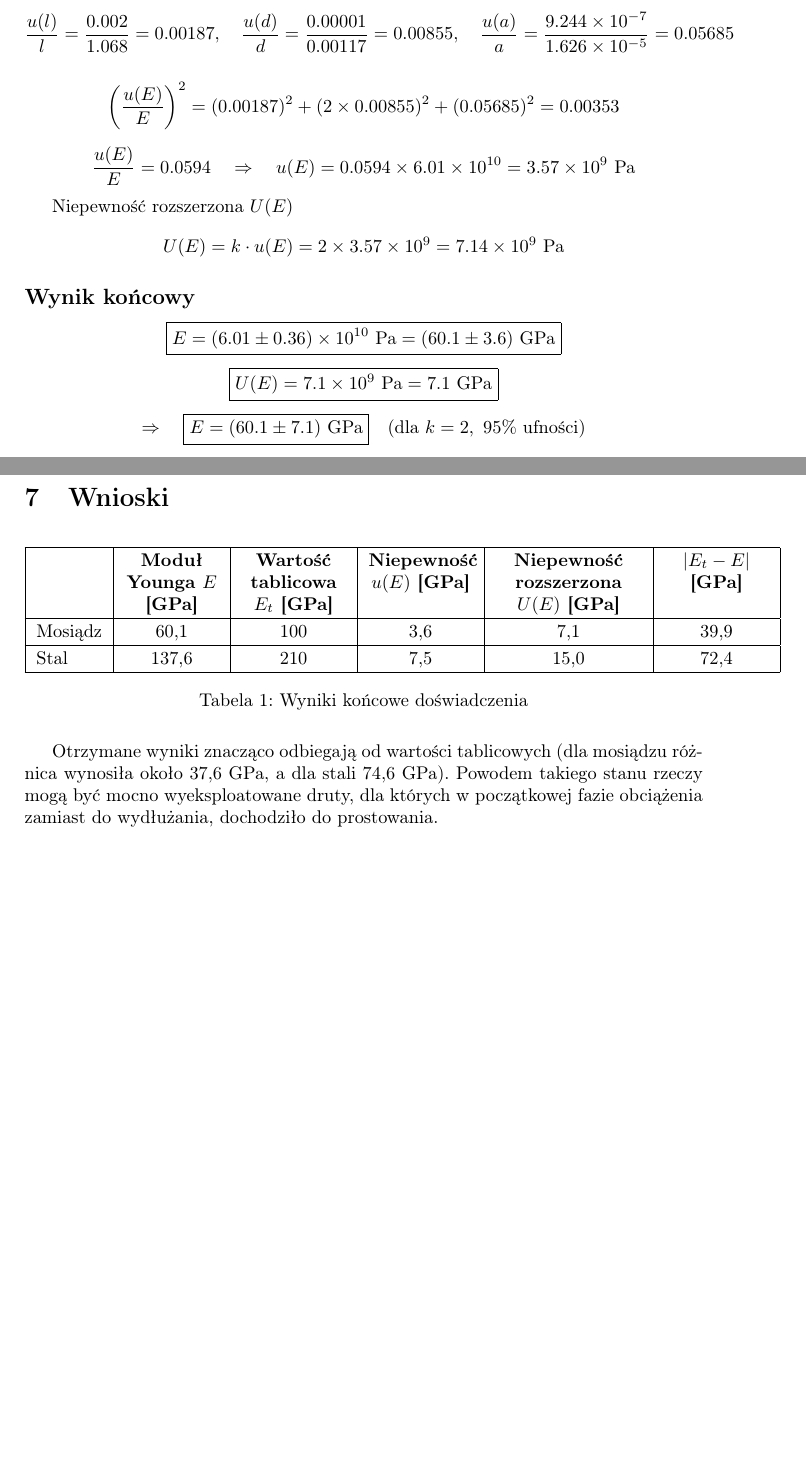
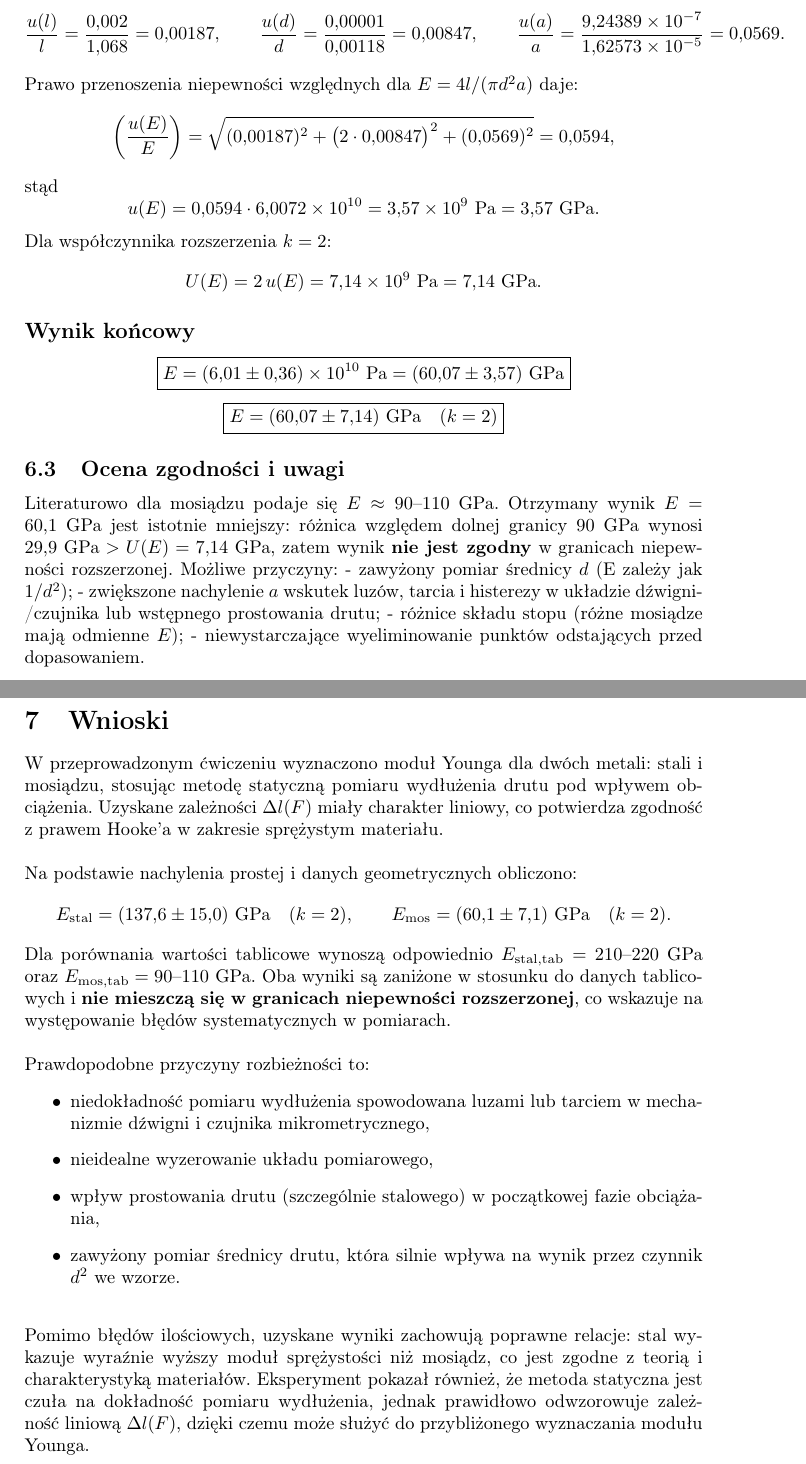
Before and after one commit to madziuniusia/Fizyka-Lab, a LaTeX document (lab1/main.tex): two parts of pages 7 and 8 of 8 before the commit and two parts of pages 9 and 10 of 10 after it, joined at a grey line, cut so that both start at the same text, the shorter picture padded with empty space. Compiled offline with pdfLaTeX.

Commit message:
✨ Modify the lab1 report

```diff
--- a/lab1/main.tex
+++ b/lab1/main.tex
@@ -420,63 +514,103 @@ Niepewność złożona $u(E)$
-\frac{u(l)}{l} = \frac{0.002}{1.068} = 0.00187, \quad
-\frac{u(d)}{d} = \frac{0.00001}{0.00117} = 0.00855, \quad
-\frac{u(a)}{a} = \frac{9.244\times10^{-7}}{1.626\times10^{-5}} = 0.05685
-\]
+\pagebreak
 
-\[
-\left( \frac{u(E)}{E} \right)^2 = (0.00187)^2 + (2 \times 0.00855)^2 + (0.05685)^2 = 0.00353
-\]
+\subsection{Niepewność i wynik końcowy}
 
-\[
-\frac{u(E)}{E} = 0.0594 \quad \Rightarrow \quad
-u(E) = 0.0594 \times 6.01\times10^{10} = 3.57\times10^{9}~\mathrm{Pa}
-\]
-
-Niepewność rozszerzona $U(E)$
-\[
-U(E) = k \cdot u(E) = 2 \times 3.57\times10^{9} = 7.14\times10^{9}~\mathrm{Pa}
-\]
+Względne niepewności wielkości wejściowych:
+$$
+\frac{u(l)}{l}=\frac{0{,}002}{1{,}068}=0{,}00187,\qquad
+\frac{u(d)}{d}=\frac{0{,}00001}{0{,}00118}=0{,}00847,\qquad
+\frac{u(a)}{a}=\frac{9{,}24389\times10^{-7}}{1{,}62573\times10^{-5}}
+=0{,}0569.
+$$
+Prawo przenoszenia niepewności względnych dla
+\(E = 4l/(\pi d^{2}a)\) daje:
+$$
+\left(\frac{u(E)}{E}\right) =
+\sqrt{(0{,}00187)^2 + \bigl(2\cdot 0{,}00847\bigr)^2 + (0{,}0569)^2}
+= 0{,}0594,
+$$
+stąd
+$$
+u(E) = 0{,}0594 \cdot 6{,}0072\times10^{10}
+= 3{,}57\times10^{9}\ \mathrm{Pa}
+= 3{,}57\ \mathrm{GPa}.
+$$
+Dla współczynnika rozszerzenia \(k=2\):
+$$
+U(E) = 2\,u(E) = 7{,}14\times10^{9}\ \mathrm{Pa}
+= 7{,}14\ \mathrm{GPa}.
+$$
 
 \subsection*{Wynik końcowy}
-\[
-\boxed{
-E = (6.01 \pm 0.36)\times10^{10}~\mathrm{Pa} = (60.1 \pm 3.6)~\mathrm{GPa}
-}
-\]
-\[
-\boxed{
-U(E) = 7.1\times10^{9}~\mathrm{Pa} = 7.1~\mathrm{GPa}
-}
-\]
-\[
-\Rightarrow \quad
-\boxed{E = (60.1 \pm 7.1)~\mathrm{GPa}} \quad \text{(dla } k=2,~95\%~\text{ufności)}
-\]
+% k = 1 (niepewność standardowa)
+$$
+\boxed{E = (6{,}01 \pm 0{,}36)\times 10^{10}\ \mathrm{Pa}
+= (60{,}07 \pm 3{,}57)\ \mathrm{GPa}}
+$$
+% k = 2 (niepewność rozszerzona)
+$$
+\boxed{E = (60{,}07 \pm 7{,}14)\ \mathrm{GPa}\quad (k=2)}
+$$
+
+\subsection{Ocena zgodności i uwagi}
+
+Literaturowo dla mosiądzu podaje się \(E \approx 90\text{--}110\ \mathrm{GPa}\).
+Otrzymany wynik \(E = 60{,}1\ \mathrm{GPa}\) jest istotnie mniejszy:
+różnica względem dolnej granicy \(90\ \mathrm{GPa}\) wynosi
+\(29{,}9\ \mathrm{GPa} > U(E)=7{,}14\ \mathrm{GPa}\),
+zatem wynik \textbf{nie jest zgodny} w granicach niepewności
+rozszerzonej. Możliwe przyczyny:
+- zawyżony pomiar średnicy \(d\) (E zależy jak \(1/d^{2}\));
+- zwiększone nachylenie \(a\) wskutek luzów, tarcia i histerezy
+w układzie dźwigni/czujnika lub wstępnego prostowania drutu;
+- różnice składu stopu (różne mosiądze mają odmienne \(E\));
+- niewystarczające wyeliminowanie punktów odstających przed dopasowaniem.
 
 \pagebreak
 \section{Wnioski}
-\begin{table}[h!]
-\centering
-\renewcommand{\arraystretch}{1.2}
-\begin{tabular}{|l|
-    >{\centering\arraybackslash}p{1.8cm}|
-    >{\centering\arraybackslash}p{2cm}|
-    >{\centering\arraybackslash}p{2cm}|
-    >{\centering\arraybackslash}p{2.8cm}|
-    >{\centering\arraybackslash}p{2cm}|}
-\hline
-\textbf{} &
-\textbf{Moduł Younga $E$ [GPa]} &
-\textbf{Wartość tablicowa $E_t$ [GPa]} &
-\textbf{Niepewność $u(E)$ [GPa]} &
-\textbf{Niepewność rozszerzona $U(E)$ [GPa]} &
-\textbf{$|E_t - E|$ [GPa]} \\ \hline
-Mosiądz & 60,1 & 100 & 3,6 & 7,1 & 39,9 \\ \hline
-Stal    & 137,6 & 210 & 7,5 & 15,0 & 72,4 \\ \hline
-\end{tabular}
-\caption{Wyniki końcowe doświadczenia}
-\end{table}
 
-Otrzymane wyniki znacząco odbiegają od wartości tablicowych (dla mosiądzu różnica wynosiła około 37,6~GPa, a dla stali 74,6~GPa).
-Powodem takiego stanu rzeczy mogą być mocno wyeksploatowane druty, dla których w początkowej fazie obciążenia zamiast do wydłużania, dochodziło do prostowania.
+W przeprowadzonym ćwiczeniu wyznaczono moduł Younga dla dwóch metali:
+stali i mosiądzu, stosując metodę statyczną pomiaru wydłużenia drutu
+pod wpływem obciążenia. Uzyskane zależności \(\Delta l(F)\) miały
+charakter liniowy, co potwierdza zgodność z prawem Hooke’a w zakresie
+sprężystym materiału.
+
+\bigskip
+\noindent
+Na podstawie nachylenia prostej i danych geometrycznych obliczono:
+\[
+  E_{\mathrm{stal}} = (137{,}6 \pm 15{,}0)\ \mathrm{GPa}\quad(k=2),
+  \qquad
+  E_{\mathrm{mos}} = (60{,}1 \pm 7{,}1)\ \mathrm{GPa}\quad(k=2).
+\]
+Dla porównania wartości tablicowe wynoszą odpowiednio
+\(E_{\mathrm{stal,tab}} = 210\text{--}220\ \mathrm{GPa}\) oraz
+\(E_{\mathrm{mos,tab}} = 90\text{--}110\ \mathrm{GPa}\).
+Oba wyniki są zaniżone w stosunku do danych tablicowych i
+\textbf{nie mieszczą się w granicach niepewności rozszerzonej},
+co wskazuje na występowanie błędów systematycznych w pomiarach.
+
+\bigskip
+\noindent
+Prawdopodobne przyczyny rozbieżności to:
+\begin{itemize}
+  \item niedokładność pomiaru wydłużenia spowodowana luzami lub tarciem
+    w mechanizmie dźwigni i czujnika mikrometrycznego,
+  \item nieidealne wyzerowanie układu pomiarowego,
+  \item wpływ prostowania drutu (szczególnie stalowego) w początkowej
+    fazie obciążania,
+  \item zawyżony pomiar średnicy drutu, która silnie wpływa na wynik
+    przez czynnik \(d^2\) we wzorze.
+\end{itemize}
+
+\bigskip
+\noindent
+Pomimo błędów ilościowych, uzyskane wyniki zachowują poprawne relacje:
+stal wykazuje wyraźnie wyższy moduł sprężystości niż mosiądz,
+co jest zgodne z teorią i charakterystyką materiałów.
+Eksperyment pokazał również, że metoda statyczna jest czuła na
+dokładność pomiaru wydłużenia, jednak prawidłowo odwzorowuje
+zależność liniową \(\Delta l(F)\), dzięki czemu może służyć do
+przybliżonego wyznaczania modułu Younga.
 
 \end{document}
```
Also changed, not shown: lab1/main.tex (226 more changed lines), 1 other file.
